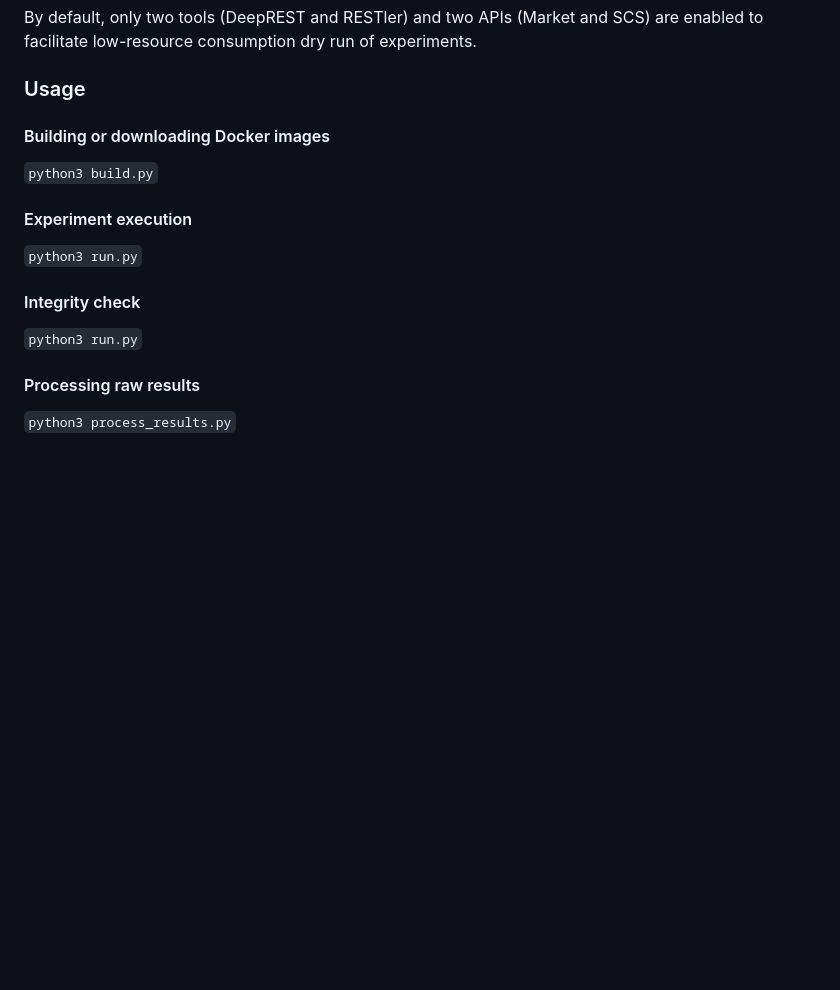
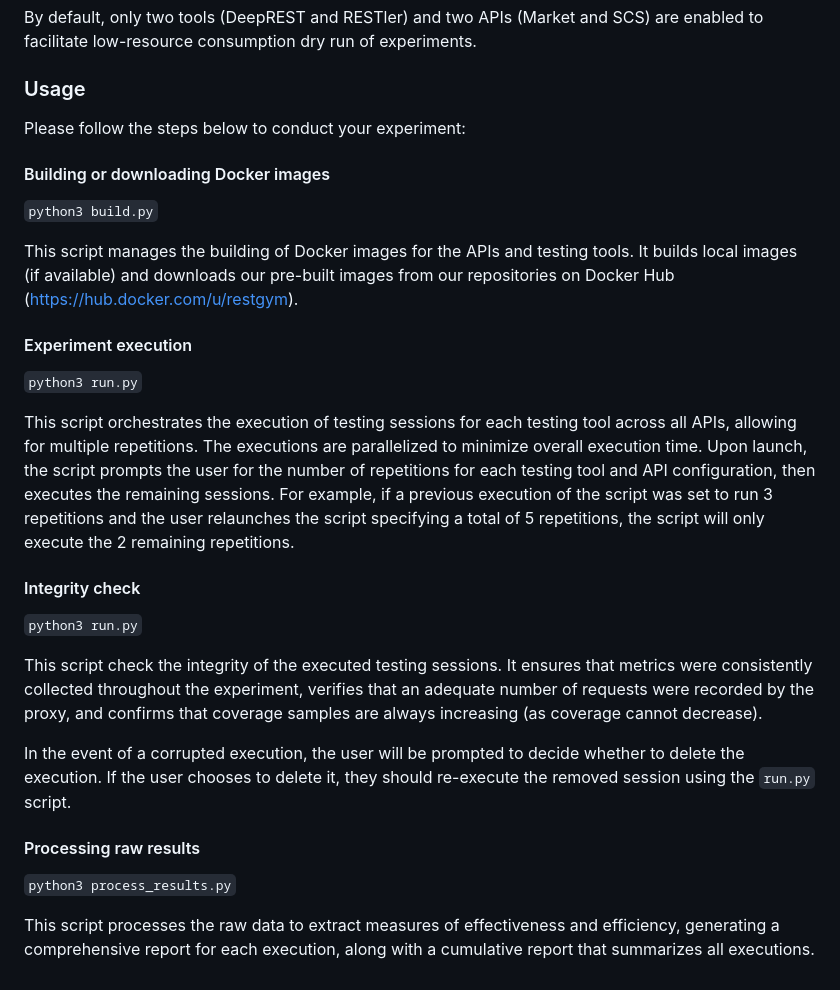
Before and after one commit to SeUniVr/RESTgym, a Markdown page: README.md, the part around the change. Rendered like a GitHub page; blank space fills up the shorter version.

Commit message:
Improved README.md

```diff
--- a/README.md
+++ b/README.md
@@ -61,14 +61,30 @@ By default, only two tools (DeepREST and RESTler) and two APIs (Market and SCS)
 
 ### Usage
 
+Please follow the steps below to conduct your experiment:
+
 #### Building or downloading Docker images
+
 `python3 build.py`
 
+This script manages the building of Docker images for the APIs and testing tools. It builds local images (if available) and downloads our pre-built images from our repositories on Docker Hub ([https://hub.docker.com/u/restgym](https://hub.docker.com/u/restgym)).
+
 #### Experiment execution
+
 `python3 run.py`
 
+This script orchestrates the execution of testing sessions for each testing tool across all APIs, allowing for multiple repetitions. The executions are parallelized to minimize overall execution time. Upon launch, the script prompts the user for the number of repetitions for each testing tool and API configuration, then executes the remaining sessions. For example, if a previous execution of the script was set to run 3 repetitions and the user relaunches the script specifying a total of 5 repetitions, the script will only execute the 2 remaining repetitions.
+
 #### Integrity check
+
 `python3 run.py`
 
+This script check the integrity of the executed testing sessions. It ensures that metrics were consistently collected throughout the experiment, verifies that an adequate number of requests were recorded by the proxy, and confirms that coverage samples are always increasing (as coverage cannot decrease).
+
+In the event of a corrupted execution, the user will be prompted to decide whether to delete the execution. If the user chooses to delete it, they should re-execute the removed session using the `run.py` script.
+
 #### Processing raw results
+
 `python3 process_results.py`
+
+This script processes the raw data to extract measures of effectiveness and efficiency, generating a comprehensive report for each execution, along with a cumulative report that summarizes all executions.
```
